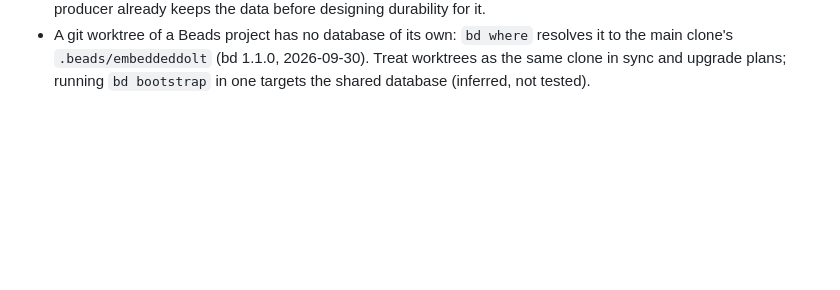
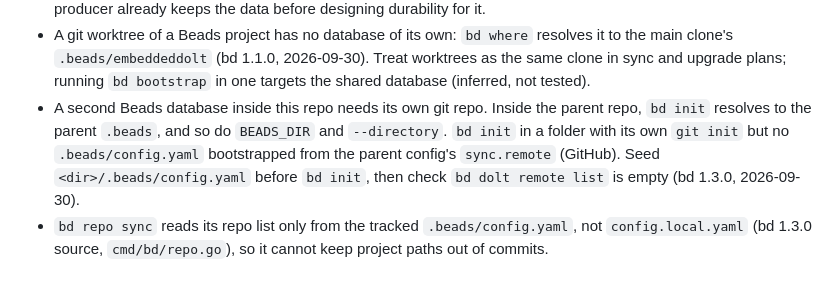
Before and after one commit to MVPavan/vip-agent, a Markdown page: .repo-context/learnings.md, the part around the change. GitHub-like rendering; blank space fills up the shorter version.

```diff
--- a/.repo-context/learnings.md
+++ b/.repo-context/learnings.md
@@ -50,3 +50,12 @@ carried over from the harness's source repository.
   resolves it to the main clone's `.beads/embeddeddolt` (bd 1.1.0,
   2026-09-30). Treat worktrees as the same clone in sync and upgrade plans;
   running `bd bootstrap` in one targets the shared database (inferred, not tested).
+- A second Beads database inside this repo needs its own git repo. Inside the
+  parent repo, `bd init` resolves to the parent `.beads`, and so do
+  `BEADS_DIR` and `--directory`. `bd init` in a folder with its own `git init`
+  but no `.beads/config.yaml` bootstrapped from the parent config's
+  `sync.remote` (GitHub). Seed `<dir>/.beads/config.yaml` before `bd init`,
+  then check `bd dolt remote list` is empty (bd 1.3.0, 2026-09-30).
+- `bd repo sync` reads its repo list only from the tracked
+  `.beads/config.yaml`, not `config.local.yaml` (bd 1.3.0 source,
+  `cmd/bd/repo.go`), so it cannot keep project paths out of commits.
```
Also changed, not shown: docs/reference/bd-capabilities-1.3.0.md (+5 -4 lines).
